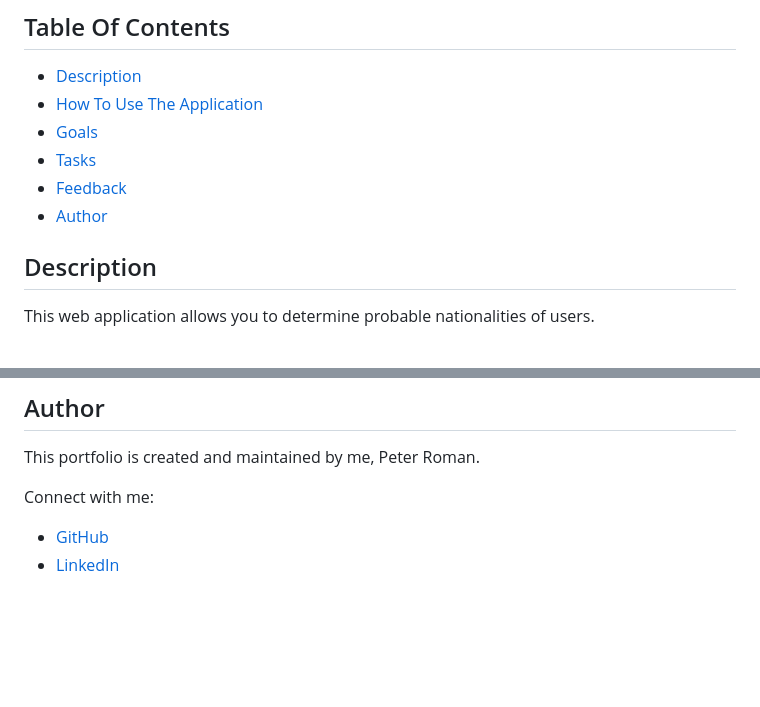
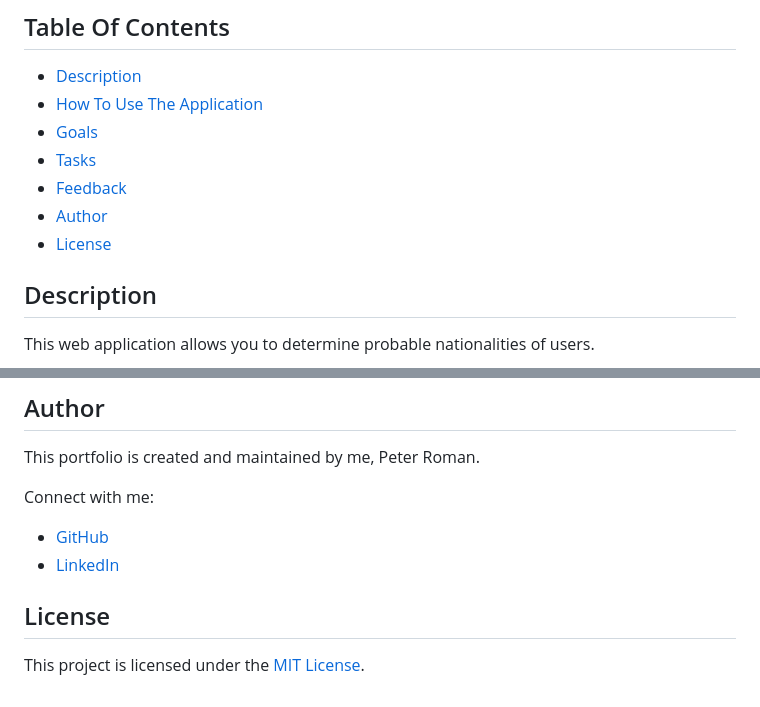
Before and after one commit to peterRomanDev/determine-nationality-app, a Markdown page: README.md, 2 parts joined by grey strips. Drawn GitHub-style; blank space fills up the shorter version.

Commit message:
Update README with license information

```diff
--- a/README.md
+++ b/README.md
@@ -8,6 +8,7 @@
 * [Tasks](#tasks)
 * [Feedback](#feedback)
 * [Author](#author)
+* [License](#license)
 
 ## Description
 
@@ -107,3 +108,7 @@ This portfolio is created and maintained by me, Peter Roman.
 Connect with me:
 * [GitHub](https://github.com/peterRomanDev)
 * [LinkedIn](https://www.linkedin.com/in/proman2/)
+
+## License
+
+This project is licensed under the [MIT License](LICENSE).
```
